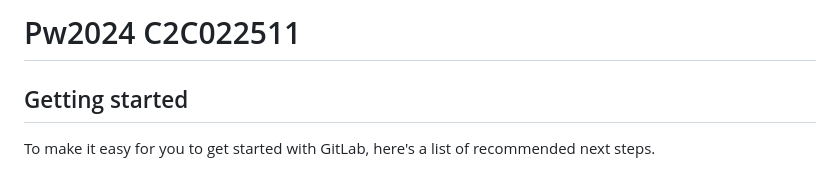
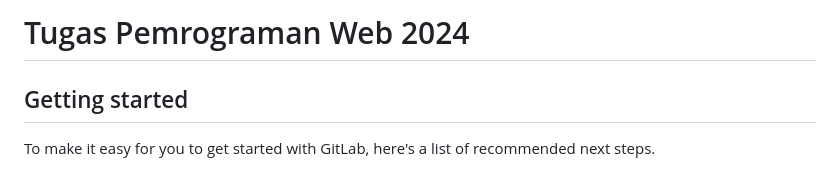
Before and after one commit to bayuk2020/kuliah-wpu, a Markdown page: README.md, the part around the change. Rendered like a GitHub page.

```diff
--- a/README.md
+++ b/README.md
@@ -1,4 +1,4 @@
-# Pw2024 C2C022511
+# Tugas Pemrograman Web 2024
 
 
 
```
